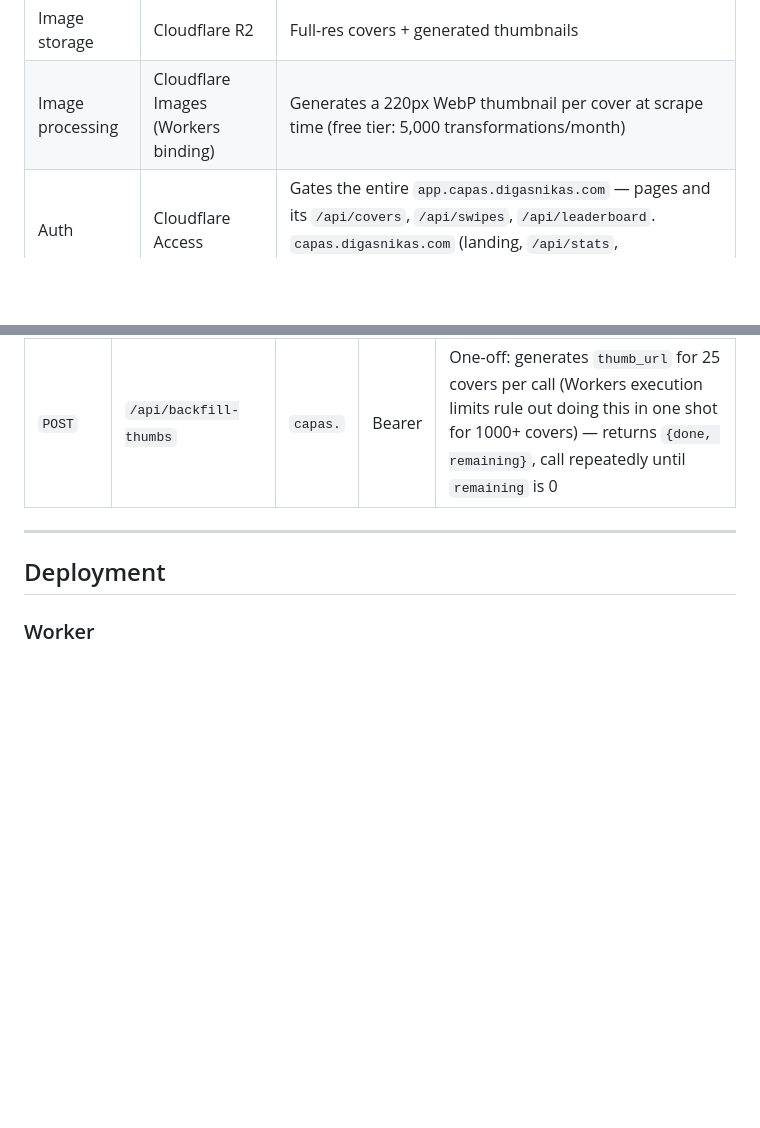
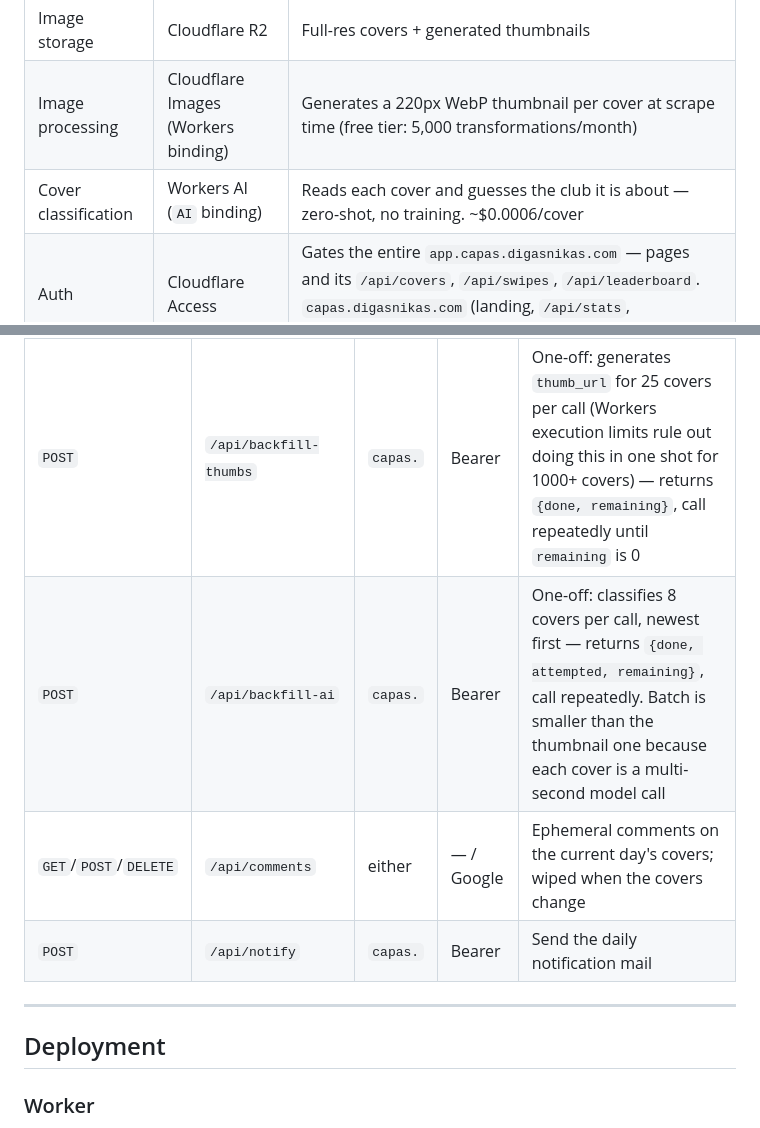
Before and after one commit to DigasNikas/capas-web-swipe, a Markdown page: README.md, 2 parts joined by grey strips. GitHub-like rendering; blank space fills up the shorter version.

```diff
--- a/README.md
+++ b/README.md
@@ -92,6 +100,7 @@ Cross-host links (landing's "Entrar", app's "Início") are absolute URLs, since
 | Database | Cloudflare D1 (SQLite) | Covers metadata, swipes, match dates, public analytics |
 | Image storage | Cloudflare R2 | Full-res covers + generated thumbnails |
 | Image processing | Cloudflare Images (Workers binding) | Generates a 220px WebP thumbnail per cover at scrape time (free tier: 5,000 transformations/month) |
+| Cover classification | Workers AI (`AI` binding) | Reads each cover and guesses the club it is about — zero-shot, no training. ~$0.0006/cover |
 | Auth | Cloudflare Access | Gates the entire `app.capas.digasnikas.com` — pages and its `/api/covers`, `/api/swipes`, `/api/leaderboard`. `capas.digasnikas.com` (landing, `/api/stats`, `/api/matches`) is fully public. |
 
 Both Pages projects git-connect to this repo/branch and deploy on every
@@ -124,6 +140,9 @@ credentialed requests, no CORS/cookie complexity).
 | `GET` | `/api/leaderboard` | `app.` | Access | Swipe count ranked by user |
 | `GET` | `/api/scrape` | `capas.` | Bearer | Trigger scraper manually (see below) |
 | `POST` | `/api/backfill-thumbs` | `capas.` | Bearer | One-off: generates `thumb_url` for 25 covers per call (Workers execution limits rule out doing this in one shot for 1000+ covers) — returns `{done, remaining}`, call repeatedly until `remaining` is 0 |
+| `POST` | `/api/backfill-ai` | `capas.` | Bearer | One-off: classifies 8 covers per call, newest first — returns `{done, attempted, remaining}`, call repeatedly. Batch is smaller than the thumbnail one because each cover is a multi-second model call |
+| `GET`/`POST`/`DELETE` | `/api/comments` | either | — / Google | Ephemeral comments on the current day's covers; wiped when the covers change |
+| `POST` | `/api/notify` | `capas.` | Bearer | Send the daily notification mail |
 
 ---
 
```
Also changed, not shown: other parts of README.md (+81 -5 lines).
